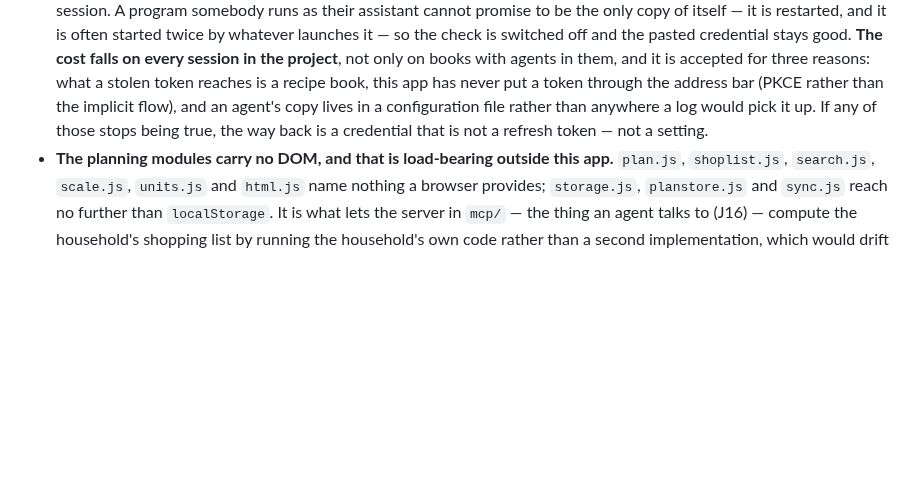
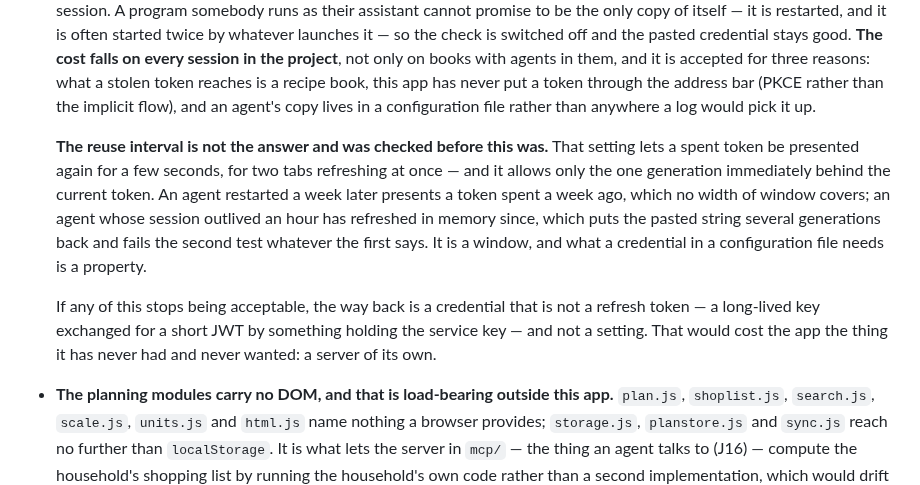
Before and after one commit to malfernion/Recipe-friend, a Markdown page: docs/journeys.md, the part around the change. Rendered like a GitHub page; blank space fills up the shorter version.

Commit message:
Say why the obvious smaller change is not the change
Anybody who reads that refresh token reuse detection is off will find the
reuse *interval* sitting beside it in the same dashboard panel and ask
why widening that would not have done. It is the right question and the
answer was not written down.

It would not have done, for two reasons rather than one. The interval is
a few seconds during which a spent token may be presented again, meant
for two tabs refreshing at the same moment — and it accepts only the
generation immediately behind the current token. An agent restarted a
week later fails the first test, and no width of window fixes an
unbounded gap. An agent whose planning conversation outlived an hour has
refreshed in memory since, which puts the pasted string several
generations back and fails the second test however wide the first is
set. It is a window; a credential living in a configuration file needs a
property.

The escape hatch already recorded is now specific about what it would
cost: a long-lived key exchanged for a short JWT by something holding the
service key means this app growing a server, which it has never had and
never wanted.

Co-Authored-By: Claude Opus 5 <noreply@anthropic.com>
Claude-Session: https://claude.ai/code/session_017QW1WZAydJT6cXwbG54pyQ

```diff
--- a/docs/journeys.md
+++ b/docs/journeys.md
@@ -1028,8 +1028,23 @@ accident:
   token reaches is a recipe book, this app has never put a token through
   the address bar (PKCE rather than the implicit flow), and an agent's
   copy lives in a configuration file rather than anywhere a log would
-  pick it up. If any of those stops being true, the way back is a
-  credential that is not a refresh token — not a setting.
+  pick it up.
+
+  **The reuse interval is not the answer and was checked before this
+  was.** That setting lets a spent token be presented again for a few
+  seconds, for two tabs refreshing at once — and it allows only the one
+  generation immediately behind the current token. An agent restarted a
+  week later presents a token spent a week ago, which no width of window
+  covers; an agent whose session outlived an hour has refreshed in
+  memory since, which puts the pasted string several generations back
+  and fails the second test whatever the first says. It is a window, and
+  what a credential in a configuration file needs is a property.
+
+  If any of this stops being acceptable, the way back is a credential
+  that is not a refresh token — a long-lived key exchanged for a short
+  JWT by something holding the service key — and not a setting. That
+  would cost the app the thing it has never had and never wanted: a
+  server of its own.
 - **The planning modules carry no DOM, and that is load-bearing outside
   this app.** `plan.js`, `shoplist.js`, `search.js`, `scale.js`,
   `units.js` and `html.js` name nothing a browser provides; `storage.js`,
```
